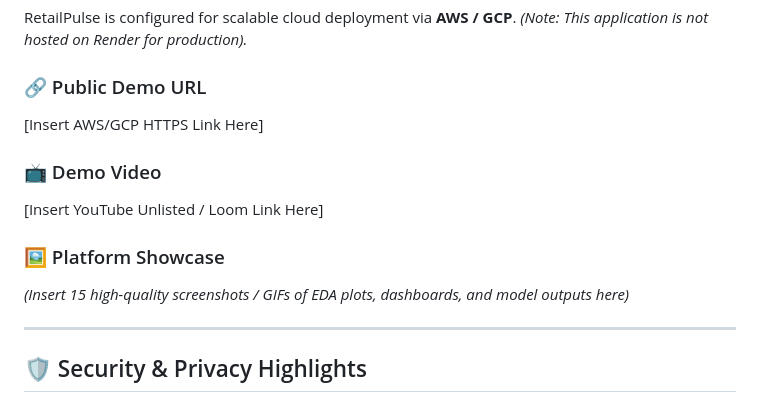
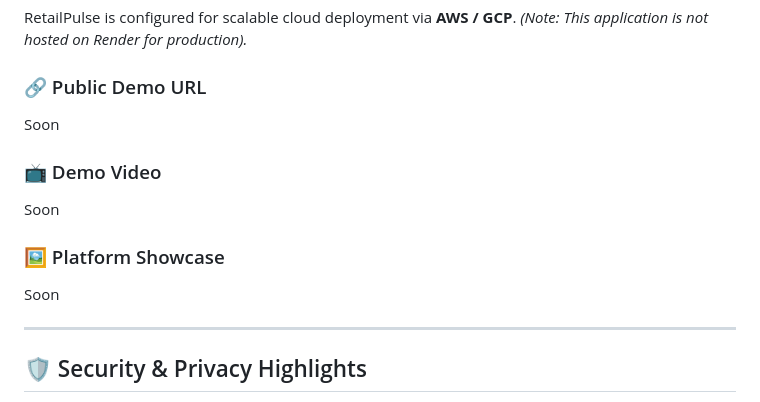
Before and after one commit to Safae26/RetailPulse, a Markdown page: README.md, the part around the change. GitHub-like rendering.

```diff
--- a/README.md
+++ b/README.md
@@ -107,13 +107,13 @@ RetailPulse is configured for scalable cloud deployment via **AWS / GCP**.
 *(Note: This application is not hosted on Render for production).*
 
 ### 🔗 Public Demo URL
-[Insert AWS/GCP HTTPS Link Here]
+Soon
 
 ### 📺 Demo Video
-[Insert YouTube Unlisted / Loom Link Here]
+Soon
 
 ### 🖼️ Platform Showcase
-*(Insert 15 high-quality screenshots / GIFs of EDA plots, dashboards, and model outputs here)*
+Soon
 
 ---
 
```
